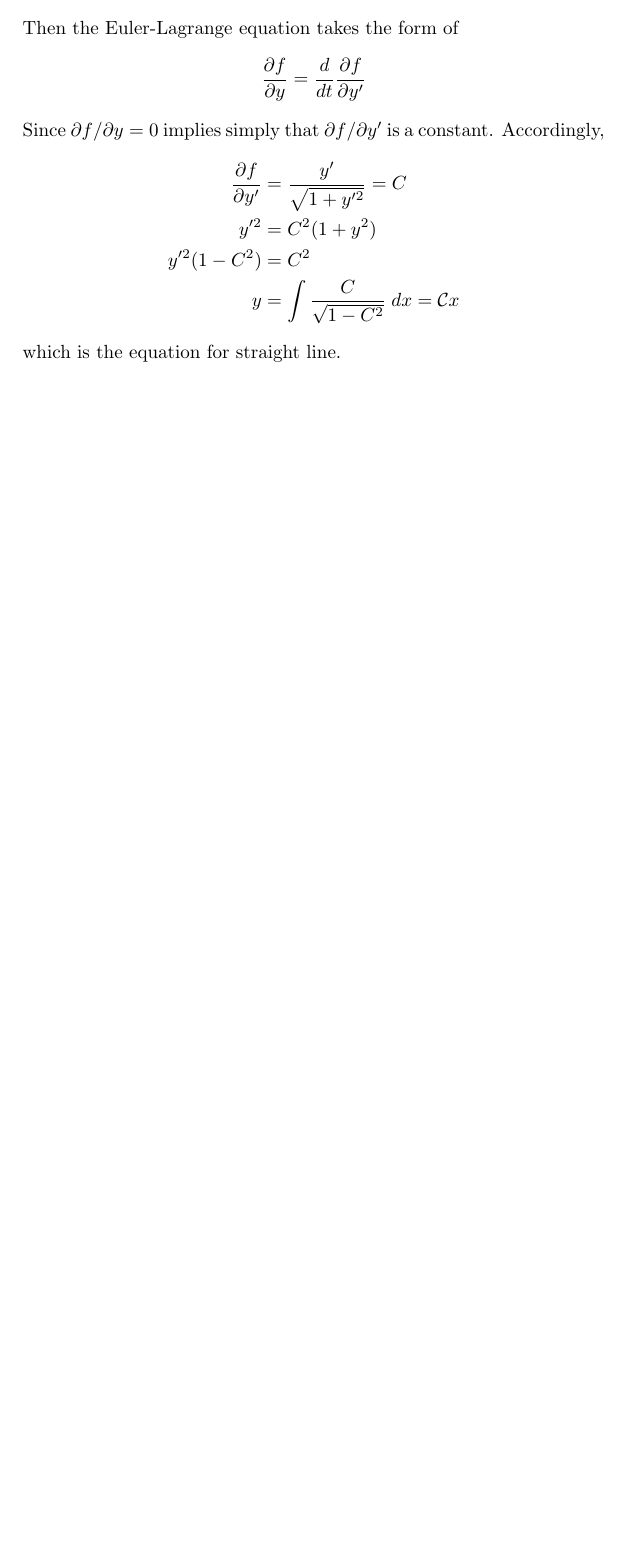
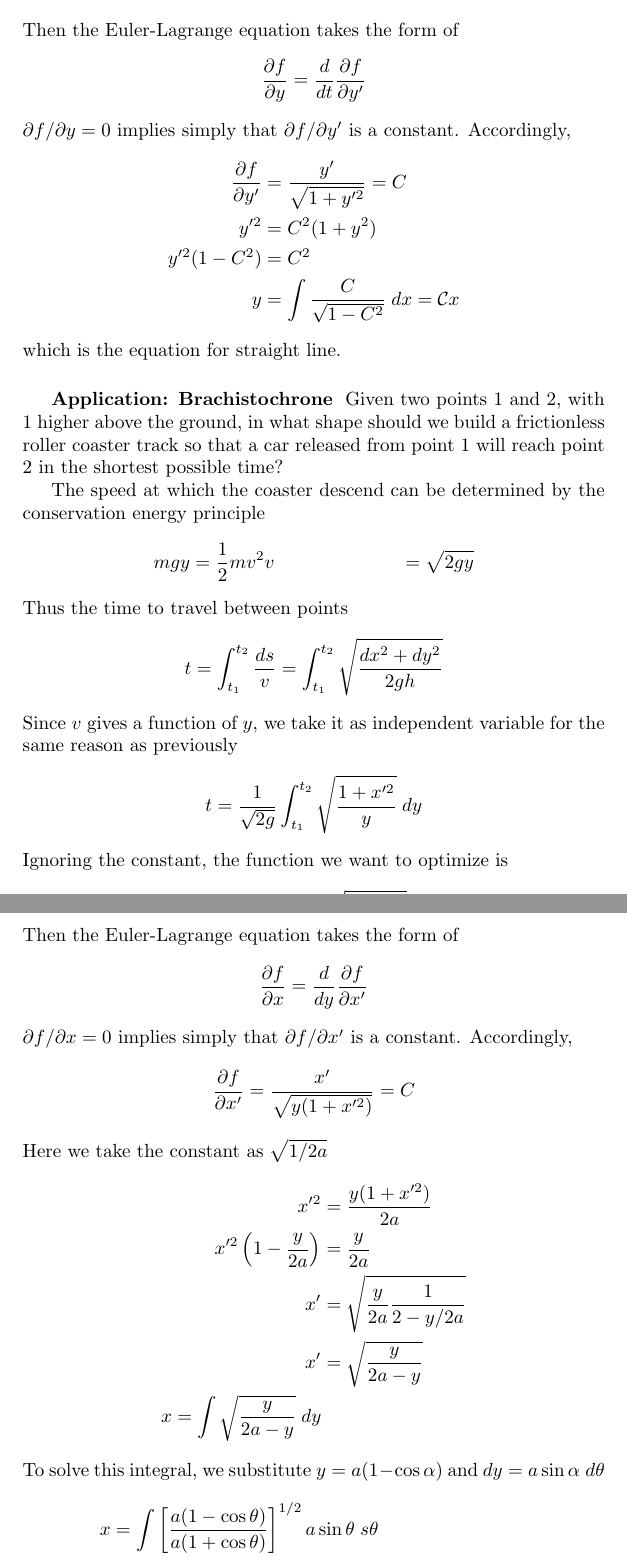
Before and after one commit to JohanesFaustus/PhysicalMathematics, a LaTeX document (Section/VariationCalculus/VarAppl.tex): part of the page before the commit and two parts of pages 1 and 2 of 2 after it, the two joined at a grey line, cut so that both start at the same text, the shorter picture padded with empty space. Compiled offline with pdfLaTeX.

Commit message:
added an Brachistochrone problem

```diff
--- a/Section/VariationCalculus/VarAppl.tex
+++ b/Section/VariationCalculus/VarAppl.tex
@@ -13,7 +13,7 @@ Then the Euler-Lagrange equation takes the form of
 \begin{equation*}
     \frac{\partial f}{\partial y}=\frac{d}{dt}\frac{\partial f}{\partial y'}
 \end{equation*}
-Since $\partial f/\partial y=0$ implies simply that $\partial f/\partial y'$ is a constant. Accordingly,
+$\partial f/\partial y=0$ implies simply that $\partial f/\partial y'$ is a constant. Accordingly,
 \begin{align*}
     \frac{\partial f}{\partial y'}&=\frac{y'}{\sqrt{1+y'^2}}=C\\
     y'^2&=C^2(1+y^2)\\
@@ -21,3 +21,47 @@ Since $\partial f/\partial y=0$ implies simply that $\partial f/\partial y'$ is
     y&=\int\frac{C}{\sqrt{1-C^2}}\;dx=\mathcal{C}x
 \end{align*}
 which is the equation for straight line.
+
+\subsubsection*{Application: Brachistochrone}
+Given two points 1 and 2, with 1 higher above the ground, in what shape should we build a frictionless roller coaster track so that a car released from point 1 will reach point 2 in the shortest possible time?
+
+The speed at which the coaster descend can be determined by the conservation energy principle
+\begin{align*}
+    mgy&=\frac{1}{2}mv^2
+    v&=\sqrt{2gy}
+\end{align*}
+Thus the time to travel between points
+\begin{equation*}
+    t=\int_{t_1}^{t_2}\frac{ds}{v}=\int_{t_1}^{t_2}\sqrt{\frac{dx^2+dy^2}{2gh}}
+\end{equation*}
+Since $v$ gives a function of $y$, we take it as independent variable for the same reason as previously
+\begin{align*}
+    t=\frac{1}{\sqrt{2g}}\int_{t_1}^{t_2}\sqrt{\frac{1+x'^2}{y}}\;dy
+\end{align*}
+Ignoring the constant, the function we want to optimize is
+\begin{equation*}
+    f(x,x',y)=\sqrt{\frac{1+x'^2}{y}}
+\end{equation*}
+Then the Euler-Lagrange equation takes the form of
+\begin{equation*}
+    \frac{\partial f}{\partial x}=\frac{d}{dy}\frac{\partial f}{\partial x'}
+\end{equation*}
+$\partial f/\partial x=0$ implies simply that $\partial f/\partial x'$ is a constant. Accordingly,
+\begin{equation*}
+    \frac{\partial f}{\partial x'}=\frac{x'}{\sqrt{y(1+x'^2)}}=C
+\end{equation*}
+Here we take the constant as $\sqrt{1/2a}$
+\begin{align*}
+    x'^2&=\frac{y(1+x'^2)}{2a}\\
+    x'^2\left(1-\frac{y}{2a}\right)&=\frac{y}{2a}\\
+    x'&=\sqrt{\frac{y}{2a}\frac{1}{2-y/2a}}\\
+    x'&=\sqrt{\frac{y}{2a-y}}\\
+    x=\int \sqrt{\frac{y}{2a-y}}\;dy
+\end{align*}
+To solve this integral, we substitute $y=a(1-\cos\alpha)$ and $dy=a\sin\alpha\;d\theta$
+\begin{align*}
+    x&=\int\left[\frac{a(1-\cos\theta)}{a(1+\cos\theta)}\right]^{1/2}a\sin\theta\;s\theta\\
+    &=a\int \left[\frac{1-\cos\theta}{1+\cos\theta}\right]^{1/2}\left[(1+\cos\theta)(1-\cos\theta)\right]^{1/2}\;d\theta\\
+    &=a\int(1-\cos\theta)\;d\theta\\
+    x&=a(\theta-\sin\theta)+c
+\end{align*}
```
Also changed, not shown: Section/VariationCalculus/VarAppl.tex (10 more changed lines).
